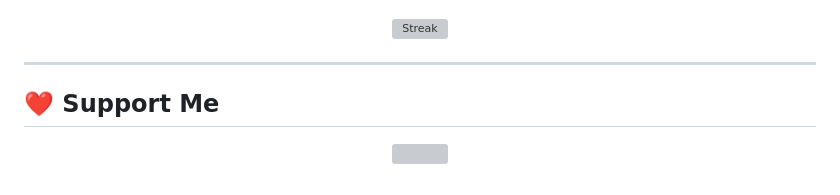
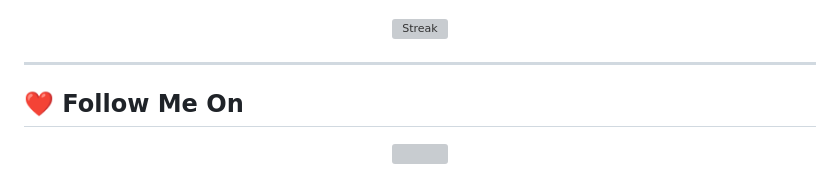
Before and after one commit to likiliki27070-rgb/Liki, a Markdown page: README.md, the part around one of its changes. Drawn GitHub-style; grey boxes are pictures that could not be loaded.

```diff
--- a/README.md
+++ b/README.md
@@ -111,6 +111,6 @@
 
 ---
 
-## ❤️ Support Me
+## ❤️ Follow Me On
 
 <p align="center">
```
Also changed, not shown: other parts of README.md (+1 -1 lines).
